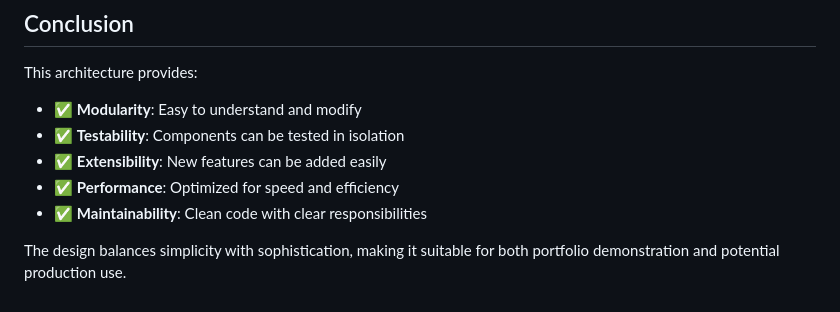
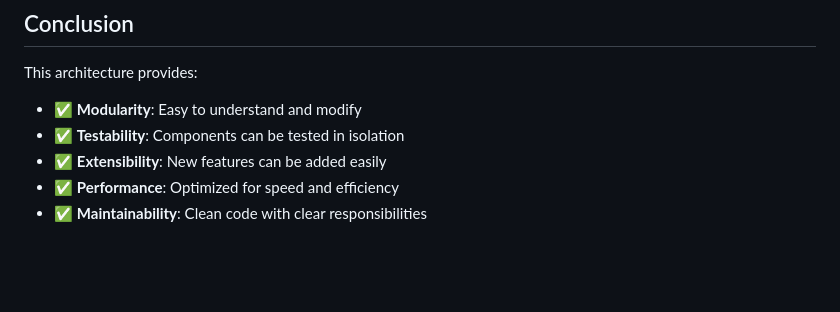
Before and after one commit to vibhorrrrr/F1-Intelligence-Suite, a Markdown page: docs/architecture.md, the part around the change. Drawn GitHub-style; blank space fills up the shorter version.

```diff
--- a/docs/architecture.md
+++ b/docs/architecture.md
@@ -564,5 +564,3 @@ This architecture provides:
 - ✅ **Extensibility**: New features can be added easily
 - ✅ **Performance**: Optimized for speed and efficiency
 - ✅ **Maintainability**: Clean code with clear responsibilities
-
-The design balances simplicity with sophistication, making it suitable for both portfolio demonstration and potential production use.
```
